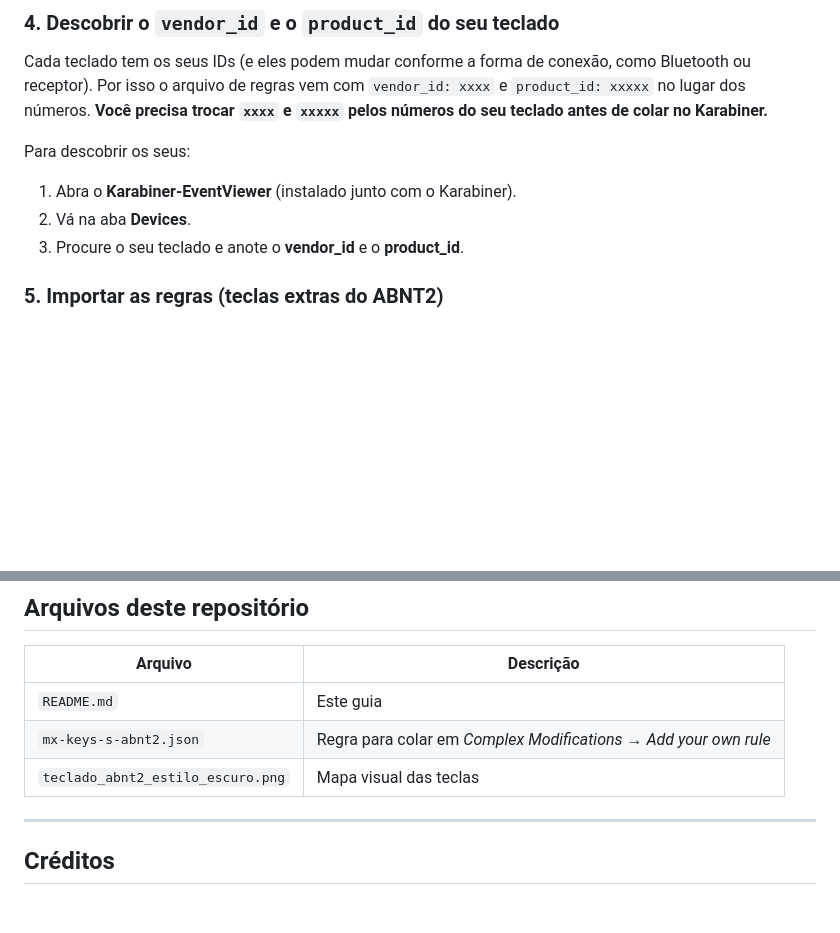
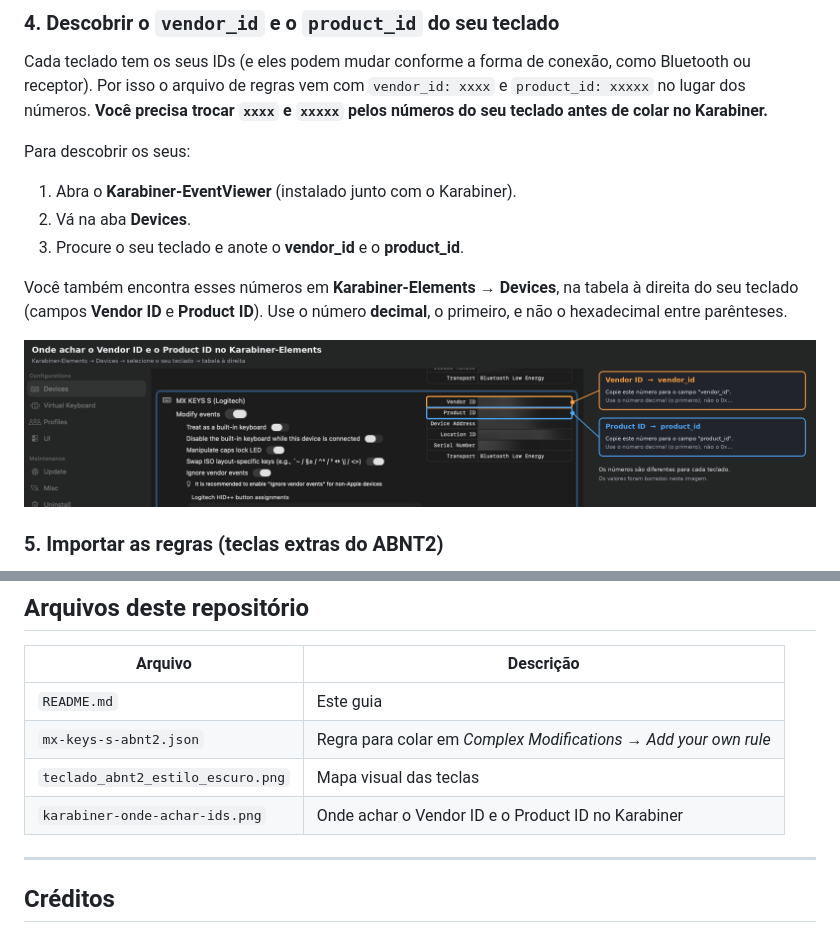
Before and after one commit to jwcmoura/logitech-mx-keys-s-teclado-americano-abnt2-mac-karabiner, a Markdown page: README.md, 2 parts joined by grey strips. Rendered like a GitHub page; pictures changed too: karabiner-onde-achar-ids.png (added); blank space fills up the shorter version.

Commit message:
Atualiza README, regras do Karabiner e imagens

```diff
--- a/README.md
+++ b/README.md
@@ -68,6 +68,10 @@ Para descobrir os seus:
 1. Abra o **Karabiner-EventViewer** (instalado junto com o Karabiner).
 2. Vá na aba **Devices**.
 3. Procure o seu teclado e anote o **vendor_id** e o **product_id**.
+
+Você também encontra esses números em **Karabiner-Elements → Devices**, na tabela à direita do seu teclado (campos **Vendor ID** e **Product ID**). Use o número **decimal**, o primeiro, e não o hexadecimal entre parênteses.
+
+![Onde achar o Vendor ID e o Product ID](karabiner-onde-achar-ids.png)
 
 ### 5. Importar as regras (teclas extras do ABNT2)
 
@@ -162,6 +166,7 @@ O layout ABNT2 do macOS usa o Option como AltGr. Confira o que cada tecla gera n
 | `README.md` | Este guia |
 | `mx-keys-s-abnt2.json` | Regra para colar em *Complex Modifications → Add your own rule* |
 | `teclado_abnt2_estilo_escuro.png` | Mapa visual das teclas |
+| `karabiner-onde-achar-ids.png` | Onde achar o Vendor ID e o Product ID no Karabiner |
 
 ---
 
```
